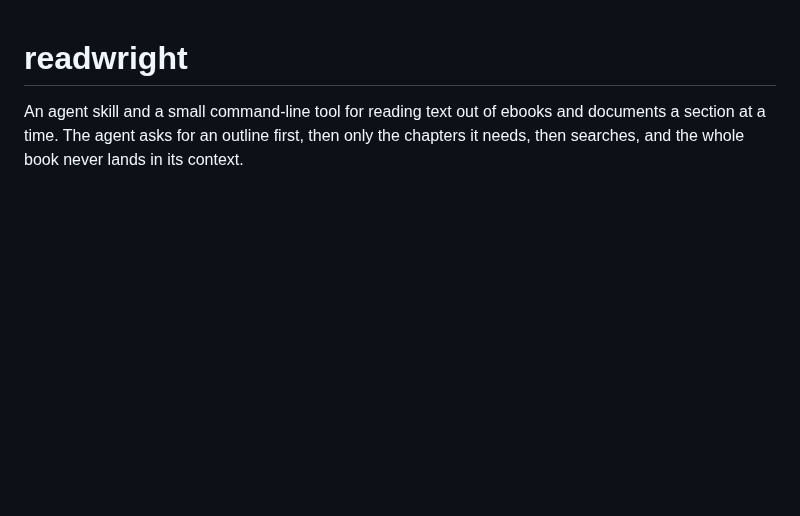
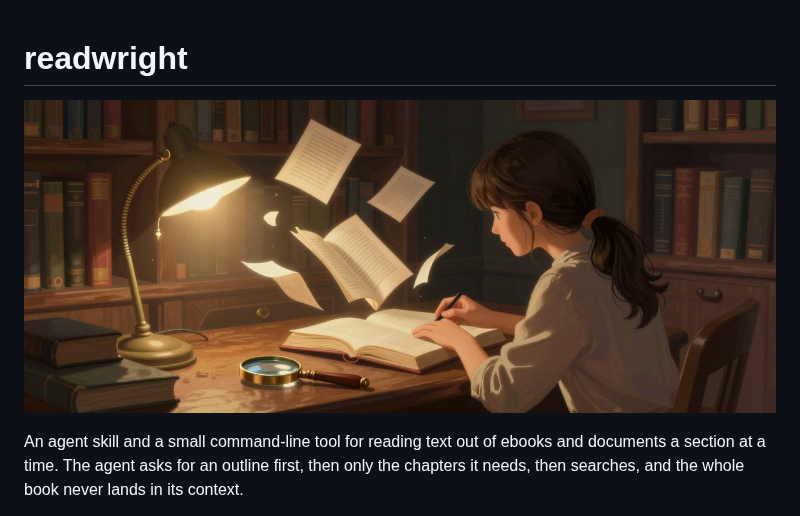
Before and after one commit to m4bwav/readwright, a Markdown page: README.md, the part around the change. Rendered like a GitHub page; pictures changed too: .github/images/banner.jpg (added); blank space fills up the shorter version.

Commit message:
README: add a banner picture (#3)
Generated locally with Z-Image Turbo in ComfyUI; prompt and seed in .github/images/banner.md.

```diff
--- a/README.md
+++ b/README.md
@@ -1,4 +1,6 @@
 # readwright
+
+![A girl reading at a lamp-lit desk while pages float up out of the book, a magnifying glass beside her](https://raw.githubusercontent.com/m4bwav/readwright/main/.github/images/banner.jpg)
 
 An agent skill and a small command-line tool for reading text out of ebooks and documents a section at a time. The agent asks for an outline first, then only the chapters it needs, then searches, and the whole book never lands in its context.
 
```
Also changed, not shown: .github/images/banner.md (added, +7 -0 lines).
